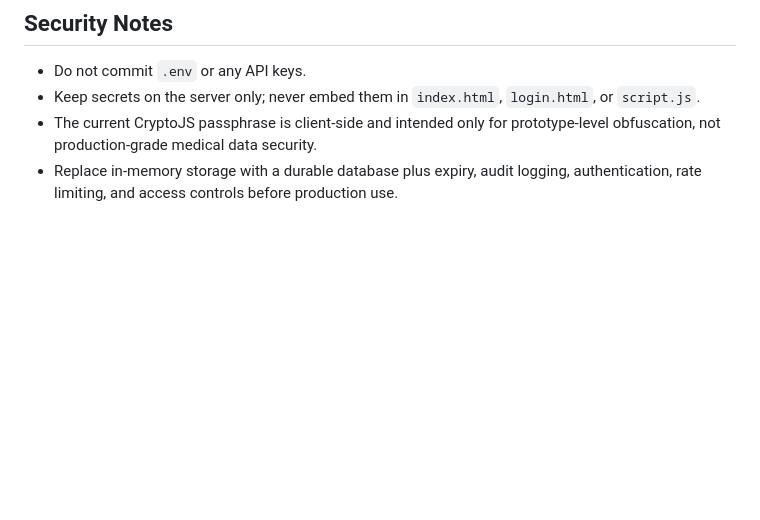
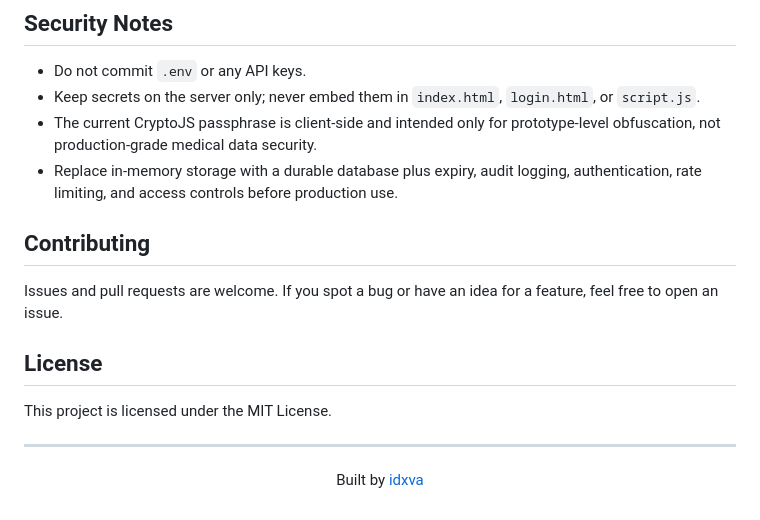
Before and after one commit to idxva/AuraScript, a Markdown page: README.md, the part around one of its changes. Rendered like a GitHub page; blank space fills up the shorter version.

```diff
--- a/README.md
+++ b/README.md
@@ -126,3 +126,16 @@ python -m unittest -v
 - Keep secrets on the server only; never embed them in `index.html`, `login.html`, or `script.js`.
 - The current CryptoJS passphrase is client-side and intended only for prototype-level obfuscation, not production-grade medical data security.
 - Replace in-memory storage with a durable database plus expiry, audit logging, authentication, rate limiting, and access controls before production use.
+
+
+## Contributing
+
+Issues and pull requests are welcome. If you spot a bug or have an idea for a feature, feel free to open an issue.
+
+## License
+
+This project is licensed under the MIT License.
+
+---
+
+<p align="center">Built by <a href="https://github.com/idxva">idxva</a></p>
```
Also changed, not shown: other parts of README.md (+1 -1 lines).
